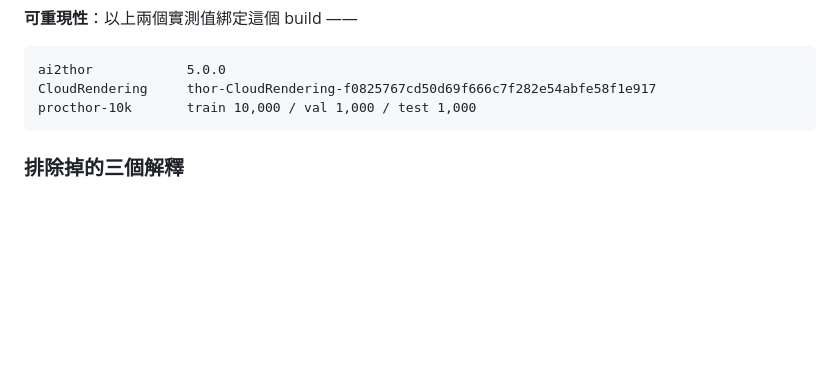
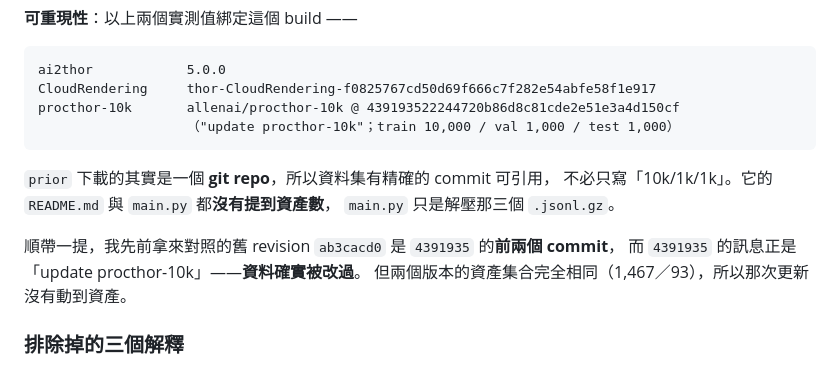
Before and after one commit to Kyzen5128/MetaFindV1, a Markdown page: docs/graph/00_FINDINGS.md, the part around the change. Rendered like a GitHub page; blank space fills up the shorter version.

Commit message:
Pin the ProcTHOR provenance to a dataset commit; still no source for 3,000+
The official dataset card confirms what we already verified byte-identically:
procthor-10k ships through `prior`, and the Colab demo is the tutorial we
followed. It says nothing about asset counts.

What it did lead to: `prior` clones a git repo, so the dataset has an exact
commit rather than a vague "10k/1k/1k". We are on
allenai/procthor-10k @ 439193522244720b86d8c81cde2e51e3a4d150cf, whose message
is "update procthor-10k". Its README and main.py mention no asset count; main.py
only gunzips the three jsonl files.

Worth noting for the earlier comparison: the revision the loader offers as the
downgrade path, ab3cacd0, is two commits BEFORE ours, and the commit between
them is the data update itself. So the two revisions I compared really do
straddle a data change -- and the asset set is identical across it, 1,467 assets
and 93 prefix-derived categories either way. That update did not touch assets.

U-08c is unchanged: no public artifact produces 3,000+, and the two remaining
explanations (a private expanded asset universe, or a misreported figure) both
still fit everything available.

Co-Authored-By: Claude Opus 5 <noreply@anthropic.com>

````diff
--- a/docs/graph/00_FINDINGS.md
+++ b/docs/graph/00_FINDINGS.md
@@ -745,8 +745,17 @@ curated collection of more than **3,000 unique assets**」。查下去之後，
 ```
 ai2thor            5.0.0
 CloudRendering     thor-CloudRendering-f0825767cd50d69f666c7f282e54abfe58f1e917
-procthor-10k       train 10,000 / val 1,000 / test 1,000
+procthor-10k       allenai/procthor-10k @ 439193522244720b86d8c81cde2e51e3a4d150cf
+                   （"update procthor-10k"；train 10,000 / val 1,000 / test 1,000）
 ```
+
+`prior` 下載的其實是一個 **git repo**，所以資料集有精確的 commit 可引用，
+不必只寫「10k/1k/1k」。它的 `README.md` 與 `main.py` 都**沒有提到資產數**，
+`main.py` 只是解壓那三個 `.jsonl.gz`。
+
+順帶一提，我先前拿來對照的舊 revision `ab3cacd0` 是 `4391935` 的**前兩個 commit**，
+而 `4391935` 的訊息正是「update procthor-10k」——**資料確實被改過**。
+但兩個版本的資產集合完全相同（1,467／93），所以那次更新沒有動到資產。
 
 ### 排除掉的三個解釋
 
````
